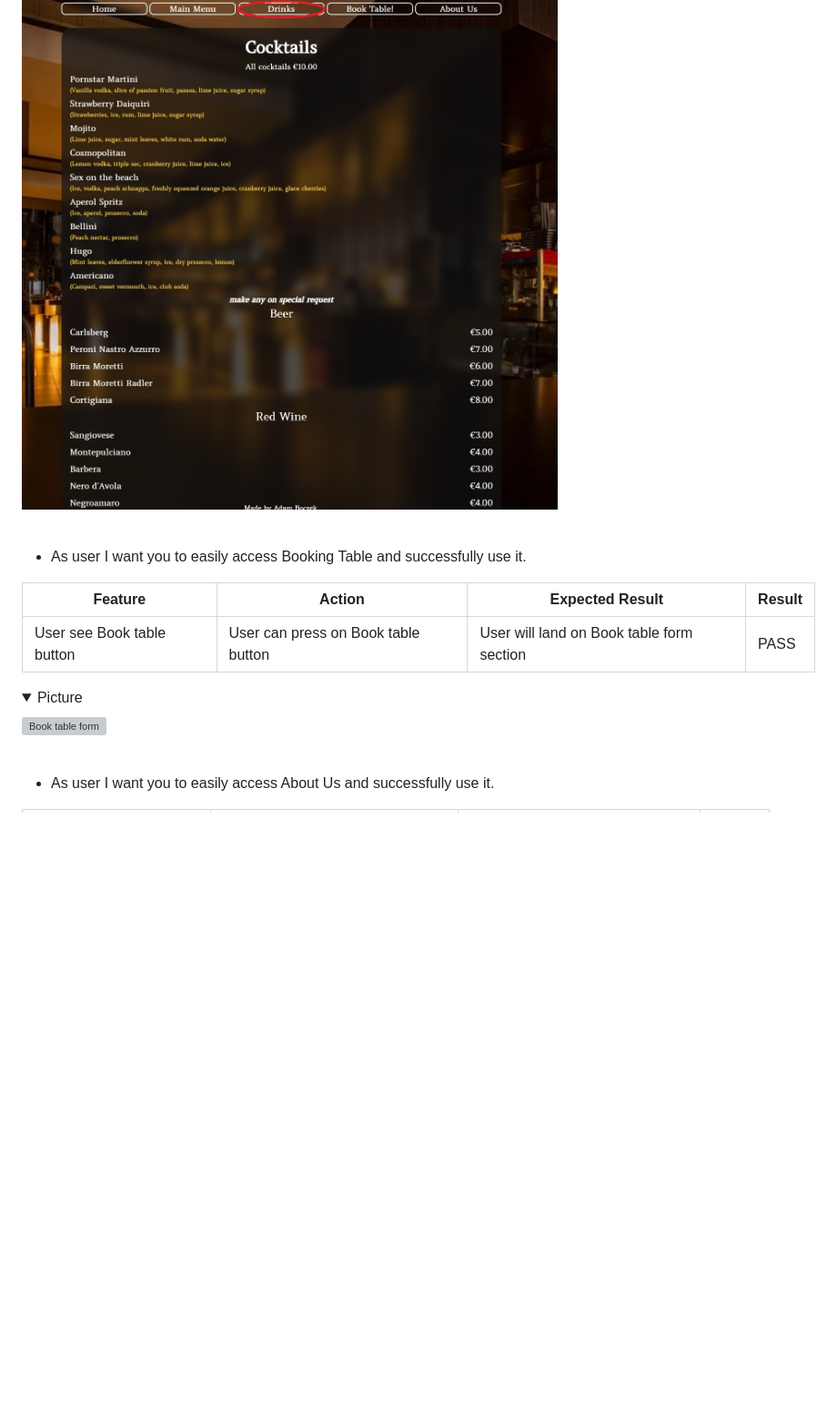
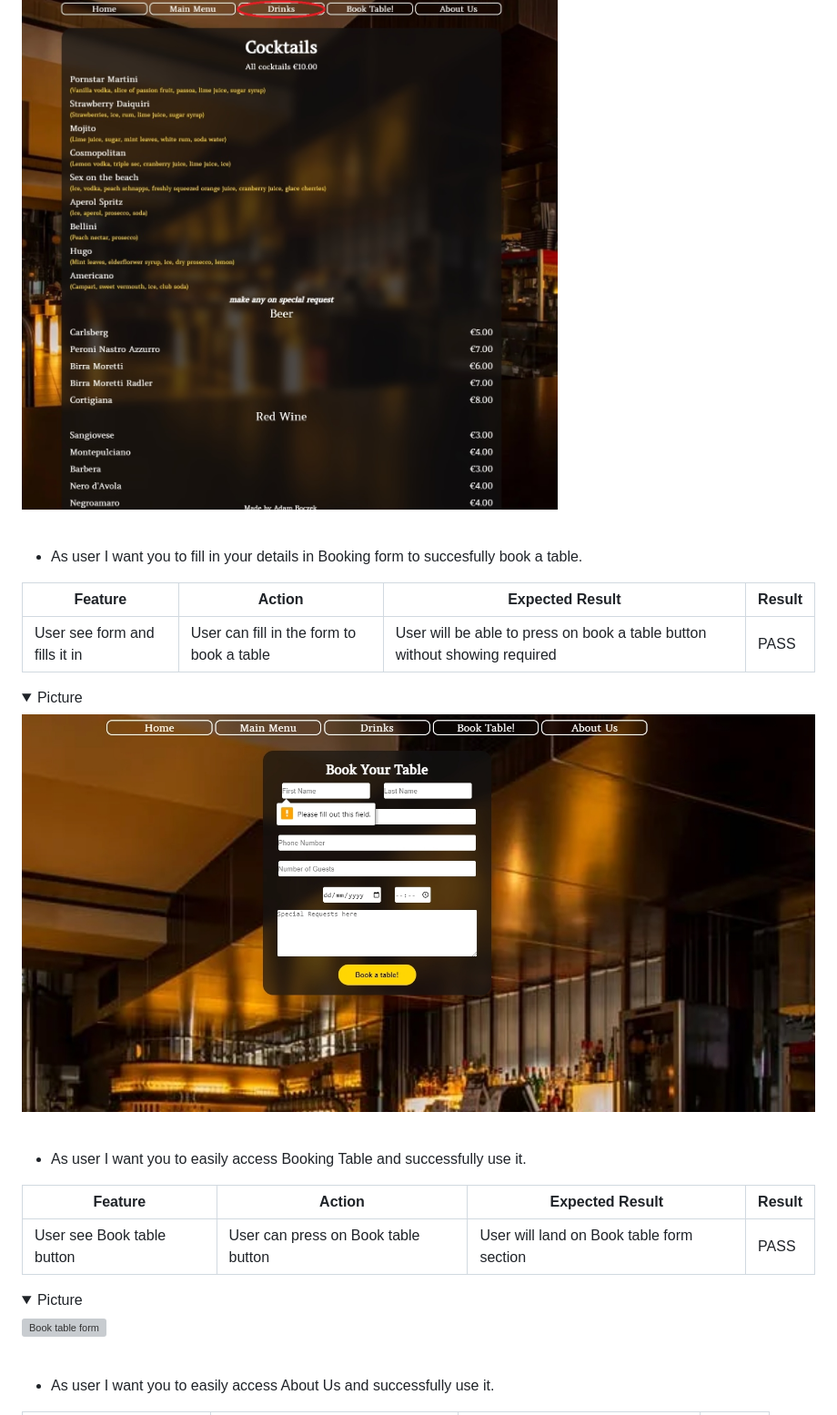
Before and after one commit to aboczek/Gourmet, a Markdown page: README.md, the part around the change. Shown: that part at 91% size. Drawn GitHub-style; pictures changed too: assets/images/testing-user-stories-input.jpg (added); folded sections open; blank space fills up the shorter version; grey boxes are pictures that could not be loaded.

Commit message:
adding testing user story about form required and uploading picture to images in assets

```diff
--- a/README.md
+++ b/README.md
@@ -373,6 +373,16 @@ Wanted something nice and sleek.
 </details>
 <br>
 
+- As user I want you to fill in your details in Booking form to succesfully book a table.
+
+| **Feature**                     | **Action**                          | **Expected Result**                                                                  | **Result** |
+|---------------------------------|-------------------------------------|--------------------------------------------------------------------------------------|-------------------|
+| User see form and fills it in | User can fill in the form to book a table | User will be able to press on book a table button without showing required | PASS              |
+<details><summary>Picture</summary>
+<img src="assets/images/testing-user-stories-input.jpg" alt="Book table required in form"/>
+</details>
+<br>
+
 - As user I want you to easily access Booking Table and successfully use it.
 
 | **Feature**                     | **Action**                          | **Expected Result**                                                                  | **Result** |
@@ -382,6 +392,7 @@ Wanted something nice and sleek.
 <img src="assets/images/testing-user-stories-6.jpg" alt="Book table form"/>
 </details>
 <br>
+
 
 - As user I want you to easily access About Us and successfully use it.
 
```
